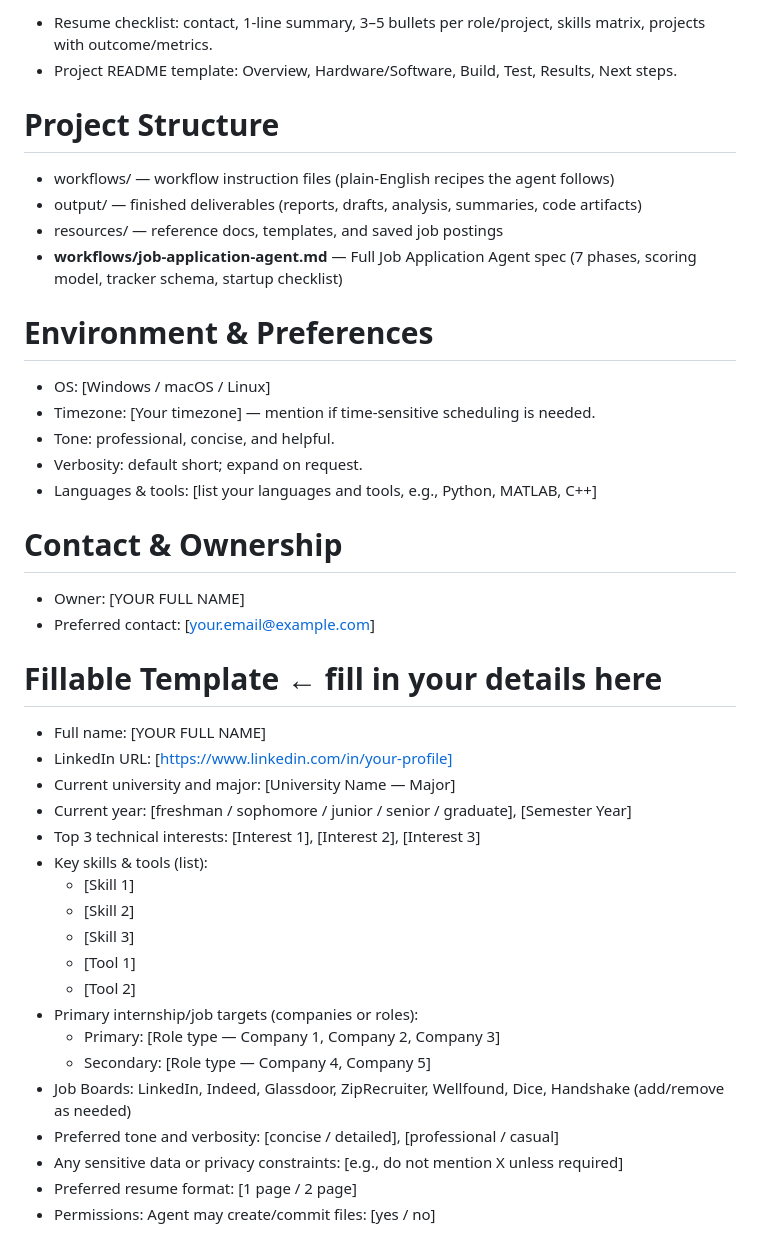
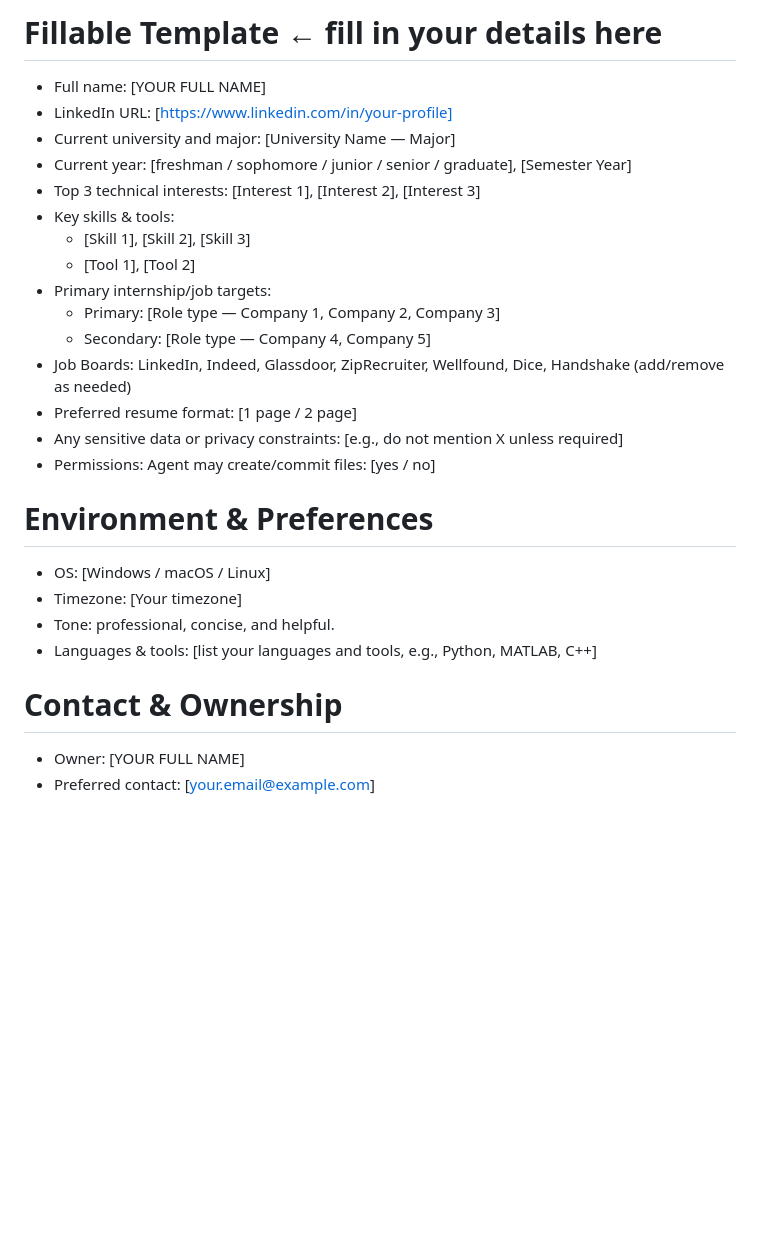
Before and after one commit to Sao-06/Job_App, a Markdown page: CLAUDE.md, the part around one of its changes. GitHub-like rendering; blank space fills up the shorter version.

```diff
--- a/CLAUDE.md
+++ b/CLAUDE.md
@@ -64,43 +118,28 @@ I am a [undergraduate/graduate] student at [University Name]. As of [Semester Ye
-- Resume checklist: contact, 1-line summary, 3–5 bullets per role/project, skills matrix, projects with outcome/metrics.
-- Project README template: Overview, Hardware/Software, Build, Test, Results, Next steps.
-
-# Project Structure
-
-- workflows/ — workflow instruction files (plain-English recipes the agent follows)
-- output/ — finished deliverables (reports, drafts, analysis, summaries, code artifacts)
-- resources/ — reference docs, templates, and saved job postings
-- **workflows/job-application-agent.md** — Full Job Application Agent spec (7 phases, scoring model, tracker schema, startup checklist)
-
-# Environment & Preferences
-
-- OS: [Windows / macOS / Linux]
-- Timezone: [Your timezone] — mention if time-sensitive scheduling is needed.
-- Tone: professional, concise, and helpful.
-- Verbosity: default short; expand on request.
-- Languages & tools: [list your languages and tools, e.g., Python, MATLAB, C++]
-
-# Contact & Ownership
-- Owner: [YOUR FULL NAME]
-- Preferred contact: [your.email@example.com]
-
-# Fillable Template  ← fill in your details here
+# Fillable Template ← fill in your details here
 
 - Full name: [YOUR FULL NAME]
 - LinkedIn URL: [https://www.linkedin.com/in/your-profile]
 - Current university and major: [University Name — Major]
 - Current year: [freshman / sophomore / junior / senior / graduate], [Semester Year]
 - Top 3 technical interests: [Interest 1], [Interest 2], [Interest 3]
-- Key skills & tools (list):
-    - [Skill 1]
-    - [Skill 2]
-    - [Skill 3]
-    - [Tool 1]
-    - [Tool 2]
-- Primary internship/job targets (companies or roles):
+- Key skills & tools:
+    - [Skill 1], [Skill 2], [Skill 3]
+    - [Tool 1], [Tool 2]
+- Primary internship/job targets:
     - Primary: [Role type — Company 1, Company 2, Company 3]
     - Secondary: [Role type — Company 4, Company 5]
 - Job Boards: LinkedIn, Indeed, Glassdoor, ZipRecruiter, Wellfound, Dice, Handshake (add/remove as needed)
-- Preferred tone and verbosity: [concise / detailed], [professional / casual]
+- Preferred resume format: [1 page / 2 page]
 - Any sensitive data or privacy constraints: [e.g., do not mention X unless required]
-- Preferred resume format: [1 page / 2 page]
 - Permissions: Agent may create/commit files: [yes / no]
+
+# Environment & Preferences
+
+- OS: [Windows / macOS / Linux]
+- Timezone: [Your timezone]
+- Tone: professional, concise, and helpful.
+- Languages & tools: [list your languages and tools, e.g., Python, MATLAB, C++]
+
+# Contact & Ownership
+- Owner: [YOUR FULL NAME]
+- Preferred contact: [your.email@example.com]
```
Also changed, not shown: other parts of CLAUDE.md (+102 -48 lines), README.md (added, +308 -0 lines).
